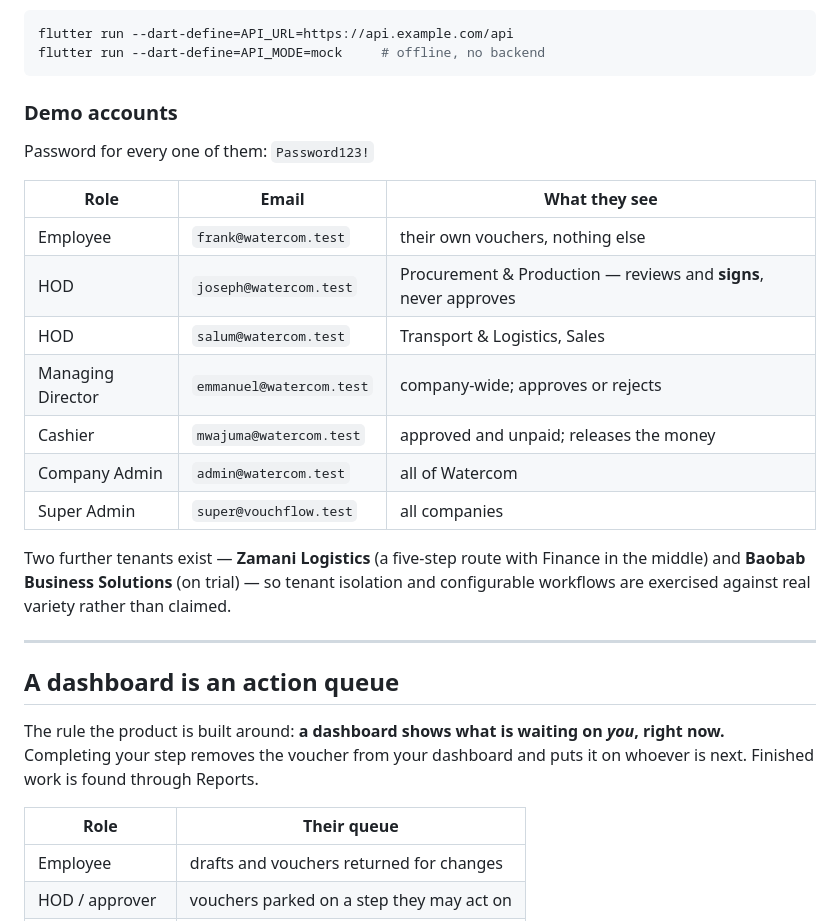
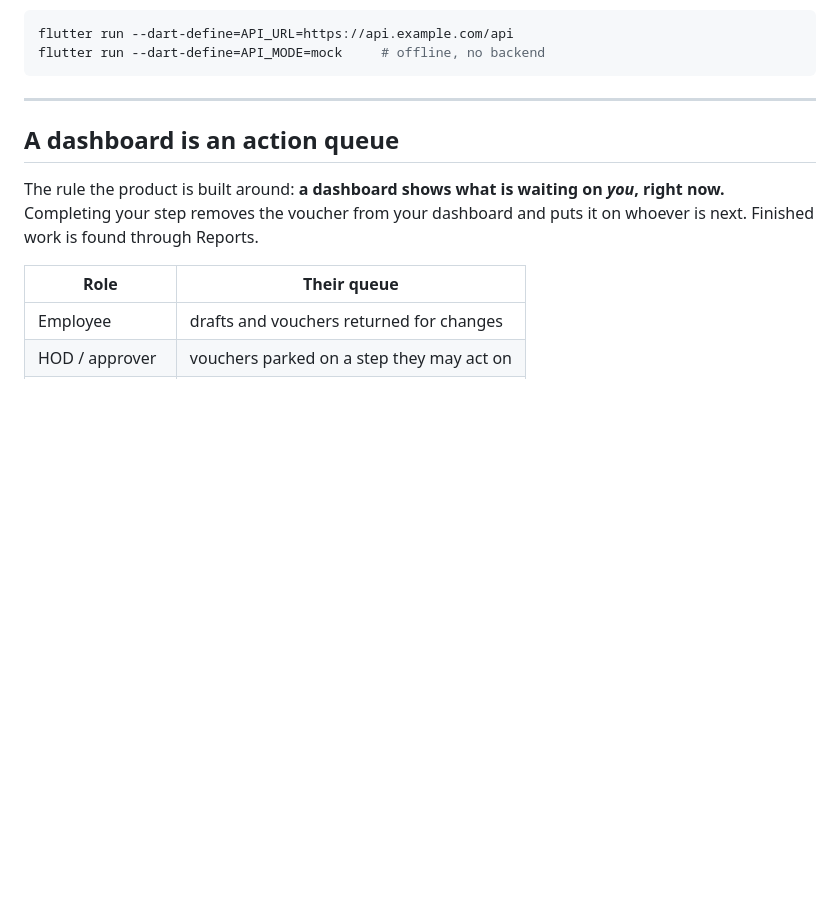
Before and after one commit to Techontz/VOUCHER-FLOW, a Markdown page: README.md, the part around the change. Drawn GitHub-style; blank space fills up the shorter version.

````diff
--- a/README.md
+++ b/README.md
@@ -65,23 +65,6 @@ flutter run --dart-define=API_URL=https://api.example.com/api
 flutter run --dart-define=API_MODE=mock     # offline, no backend
 ```
 
-### Demo accounts
-
-Password for every one of them: `Password123!`
-
-| Role | Email | What they see |
-| --- | --- | --- |
-| Employee | `frank@watercom.test` | their own vouchers, nothing else |
-| HOD | `joseph@watercom.test` | Procurement & Production — reviews and **signs**, never approves |
-| HOD | `salum@watercom.test` | Transport & Logistics, Sales |
-| Managing Director | `emmanuel@watercom.test` | company-wide; approves or rejects |
-| Cashier | `mwajuma@watercom.test` | approved and unpaid; releases the money |
-| Company Admin | `admin@watercom.test` | all of Watercom |
-| Super Admin | `super@vouchflow.test` | all companies |
-
-Two further tenants exist — **Zamani Logistics** (a five-step route with Finance
-in the middle) and **Baobab Business Solutions** (on trial) — so tenant isolation
-and configurable workflows are exercised against real variety rather than claimed.
 
 ---
 
````
